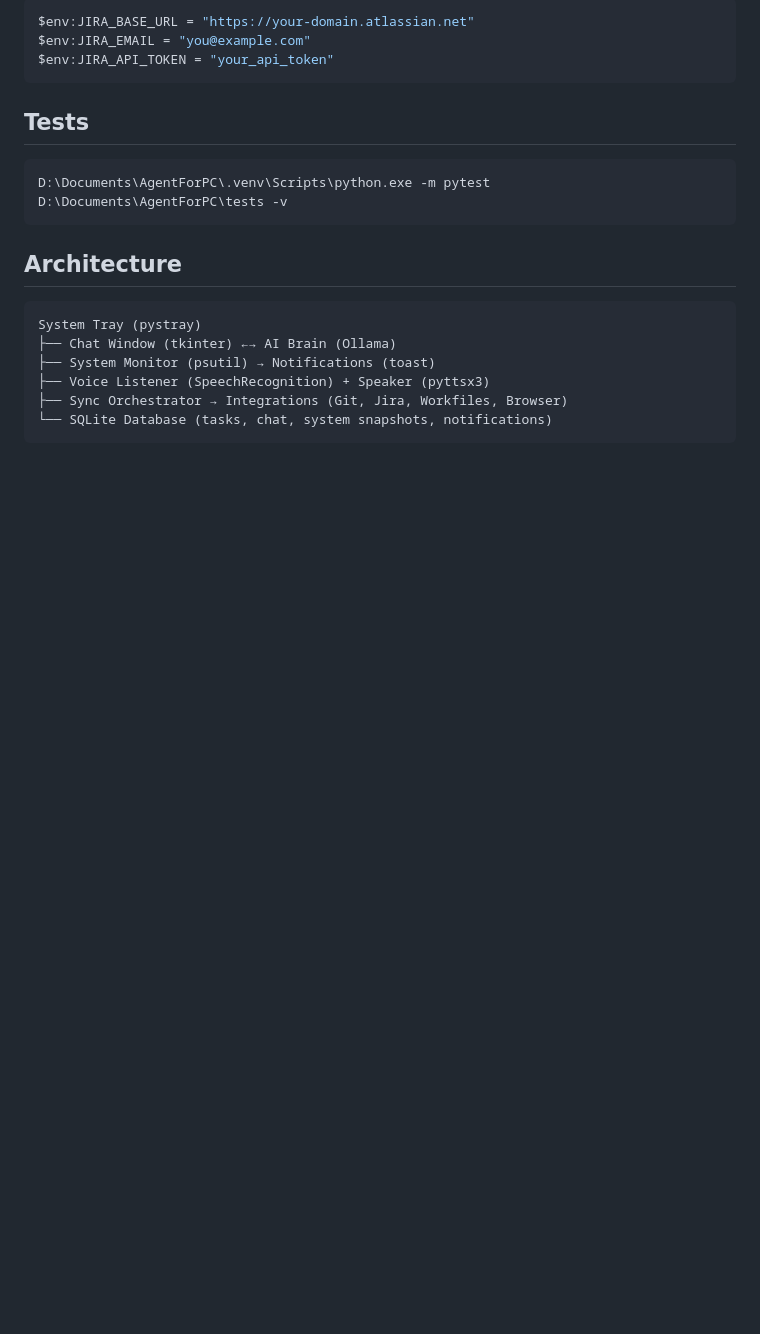
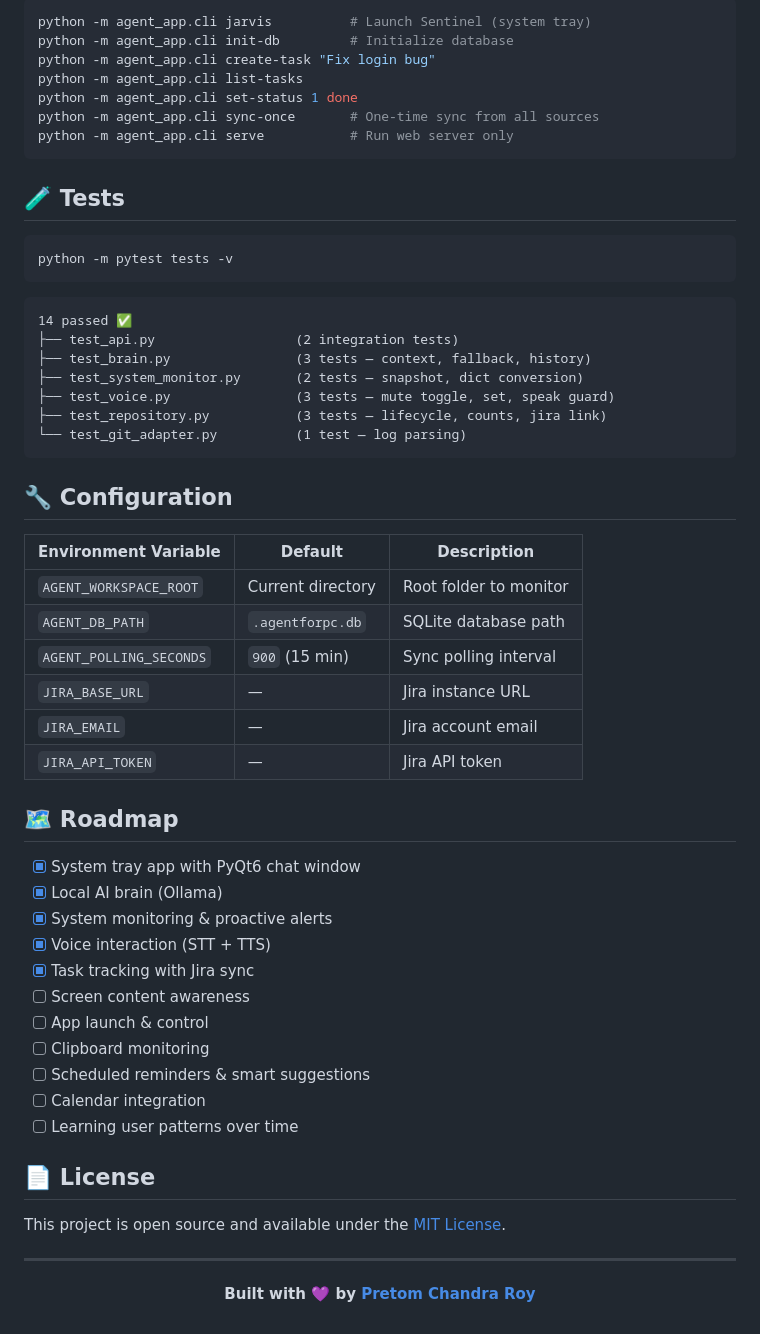
Before and after one commit to PretomChandraRoy/sentinel-ai-assistant, a Markdown page: README.md, the part around one of its changes. Rendered like a GitHub page; blank space fills up the shorter version.

Commit message:
docs: refine README with badges, architecture, API docs, and roadmap

````diff
--- a/README.md
+++ b/README.md
@@ -66,20 +149,62 @@ D:\Documents\AgentForPC\.venv\Scripts\python.exe -m agent_app.cli serve --port 8
 ```powershell
-$env:JIRA_BASE_URL = "https://your-domain.atlassian.net"
-$env:JIRA_EMAIL = "you@example.com"
-$env:JIRA_API_TOKEN = "your_api_token"
+python -m agent_app.cli jarvis          # Launch Sentinel (system tray)
+python -m agent_app.cli init-db         # Initialize database
+python -m agent_app.cli create-task "Fix login bug"
+python -m agent_app.cli list-tasks
+python -m agent_app.cli set-status 1 done
+python -m agent_app.cli sync-once       # One-time sync from all sources
+python -m agent_app.cli serve           # Run web server only
 ```
 
-## Tests
+## 🧪 Tests
+
 ```powershell
-D:\Documents\AgentForPC\.venv\Scripts\python.exe -m pytest D:\Documents\AgentForPC\tests -v
+python -m pytest tests -v
 ```
 
-## Architecture
 ```
-System Tray (pystray)
-├── Chat Window (tkinter) ←→ AI Brain (Ollama)
-├── System Monitor (psutil) → Notifications (toast)
-├── Voice Listener (SpeechRecognition) + Speaker (pyttsx3)
-├── Sync Orchestrator → Integrations (Git, Jira, Workfiles, Browser)
-└── SQLite Database (tasks, chat, system snapshots, notifications)
+14 passed ✅
+├── test_api.py                  (2 integration tests)
+├── test_brain.py                (3 tests — context, fallback, history)
+├── test_system_monitor.py       (2 tests — snapshot, dict conversion)
+├── test_voice.py                (3 tests — mute toggle, set, speak guard)
+├── test_repository.py           (3 tests — lifecycle, counts, jira link)
+└── test_git_adapter.py          (1 test — log parsing)
 ```
+
+## 🔧 Configuration
+
+| Environment Variable | Default | Description |
+|---|---|---|
+| `AGENT_WORKSPACE_ROOT` | Current directory | Root folder to monitor |
+| `AGENT_DB_PATH` | `.agentforpc.db` | SQLite database path |
+| `AGENT_POLLING_SECONDS` | `900` (15 min) | Sync polling interval |
+| `JIRA_BASE_URL` | — | Jira instance URL |
+| `JIRA_EMAIL` | — | Jira account email |
+| `JIRA_API_TOKEN` | — | Jira API token |
+
+## 🗺️ Roadmap
+
+- [x] System tray app with PyQt6 chat window
+- [x] Local AI brain (Ollama)
+- [x] System monitoring & proactive alerts
+- [x] Voice interaction (STT + TTS)
+- [x] Task tracking with Jira sync
+- [ ] Screen content awareness
+- [ ] App launch & control
+- [ ] Clipboard monitoring
+- [ ] Scheduled reminders & smart suggestions
+- [ ] Calendar integration
+- [ ] Learning user patterns over time
+
+## 📄 License
+
+This project is open source and available under the [MIT License](LICENSE).
+
+---
+
+<div align="center">
+
+**Built with 💜 by [Pretom Chandra Roy](https://github.com/PretomChandraRoy)**
+
+</div>
````
Also changed, not shown: other parts of README.md (+127 -44 lines).
